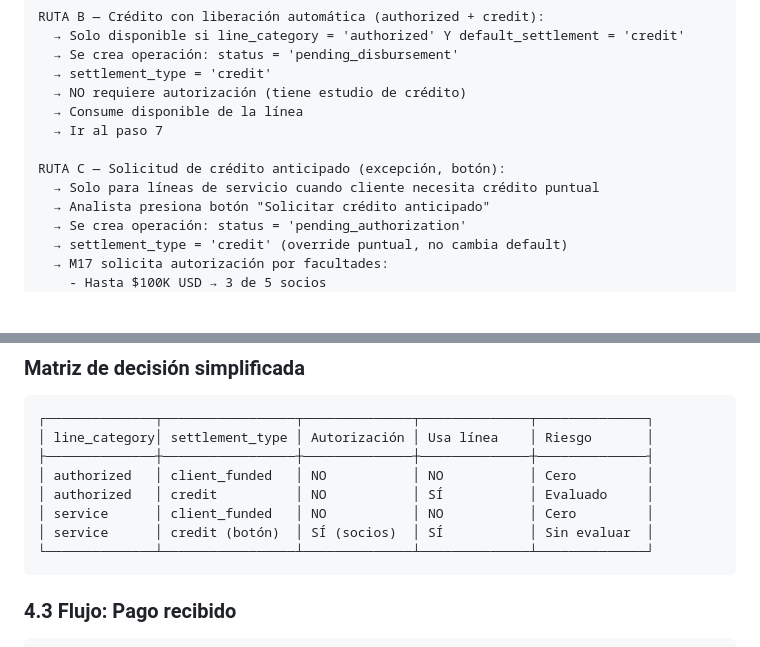
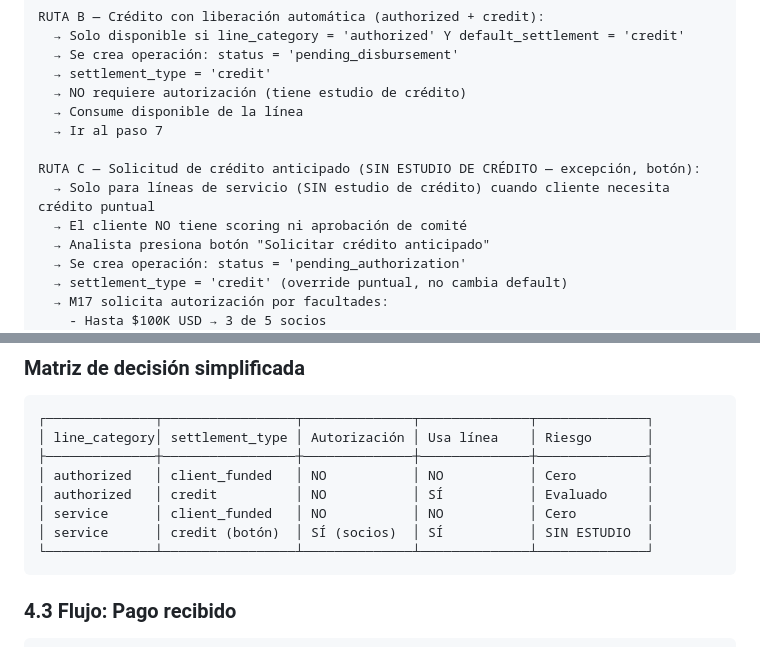
Before and after one commit to pietrosky/xending, a Markdown page: docs/modules/M12_PORTFOLIO_MANAGER_V2.md, 2 parts joined by grey strips. Rendered like a GitHub page; blank space fills up the shorter version.

Commit message:
docs: aclarar que Ruta C es SIN estudio de crédito

````diff
--- a/docs/modules/M12_PORTFOLIO_MANAGER_V2.md
+++ b/docs/modules/M12_PORTFOLIO_MANAGER_V2.md
@@ -516,8 +516,9 @@ RUTA B — Crédito con liberación automática (authorized + credit):
   → Consume disponible de la línea
   → Ir al paso 7
 
-RUTA C — Solicitud de crédito anticipado (excepción, botón):
-  → Solo para líneas de servicio cuando cliente necesita crédito puntual
+RUTA C — Solicitud de crédito anticipado (SIN ESTUDIO DE CRÉDITO — excepción, botón):
+  → Solo para líneas de servicio (SIN estudio de crédito) cuando cliente necesita crédito puntual
+  → El cliente NO tiene scoring ni aprobación de comité
   → Analista presiona botón "Solicitar crédito anticipado"
   → Se crea operación: status = 'pending_authorization'
   → settlement_type = 'credit' (override puntual, no cambia default)
@@ -575,7 +576,7 @@ Ejemplo cliente sin estudio:
 │ authorized   │ client_funded   │ NO           │ NO           │ Cero         │
 │ authorized   │ credit          │ NO           │ SÍ           │ Evaluado     │
 │ service      │ client_funded   │ NO           │ NO           │ Cero         │
-│ service      │ credit (botón)  │ SÍ (socios)  │ SÍ           │ Sin evaluar  │
+│ service      │ credit (botón)  │ SÍ (socios)  │ SÍ           │ SIN ESTUDIO  │
 └──────────────┴─────────────────┴──────────────┴──────────────┴──────────────┘
 ```
 
````
